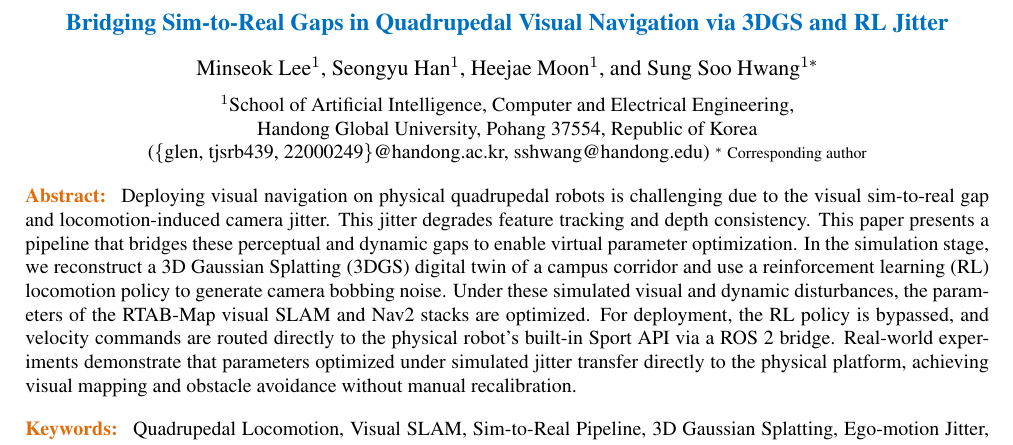
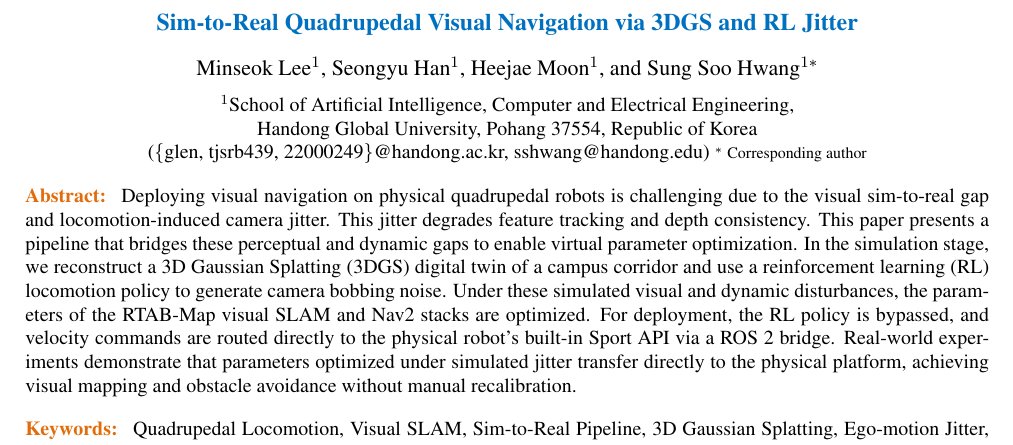
Before and after one commit to CGV-HGU/isaac-go2-ros2, a LaTeX document (ICCAS/main.tex): part of page 1 of 4, cut so that both start at the same text. Compiled offline with pdfLaTeX.

Commit message:
Update paper title to shortened 9-word version based on professor's feedback

```diff
--- a/ICCAS/main.tex
+++ b/ICCAS/main.tex
@@ -11,7 +11,7 @@
 \usepackage{diagbox}
 \begin{document}
 
-\title{Bridging Sim-to-Real Gaps in Quadrupedal Visual Navigation via 3DGS and RL Jitter}
+\title{Sim-to-Real Quadrupedal Visual Navigation via 3DGS and RL Jitter}
 
 \author{Minseok Lee${}^{1}$, Seongyu Han${}^{1}$, Heejae Moon${}^{1}$, and Sung Soo Hwang${}^{1*}$ }
 
```
Also changed, not shown: ICCAS/ICCAS_PhotoReady_0531_Quadruped.pdf, ICCAS/main.pdf.
